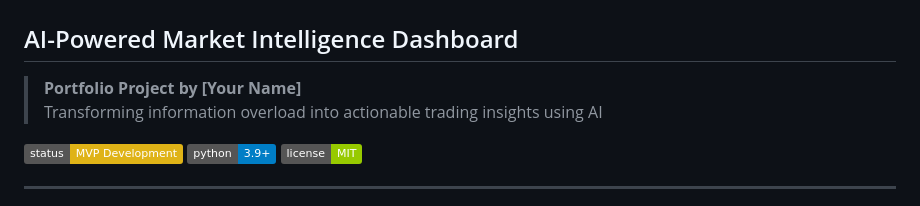
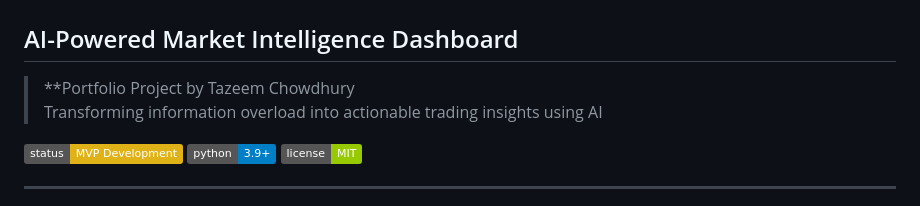
Before and after one commit to tazeemc/Redhood-Systems, a Markdown page: README.md, the part around the change. Rendered like a GitHub page; badges without logos.

Commit message:
Revise project attribution and description
Updated project attribution and description in README.

```diff
--- a/README.md
+++ b/README.md
@@ -1,7 +1,7 @@
 # 🔥 RedHood Insights
 ## AI-Powered Market Intelligence Dashboard
 
-> **Portfolio Project by [Your Name]**
+> **Portfolio Project by Tazeem Chowdhury
 > Transforming information overload into actionable trading insights using AI
 
 ![Status](https://img.shields.io/badge/status-MVP%20Development-yellow)
```
